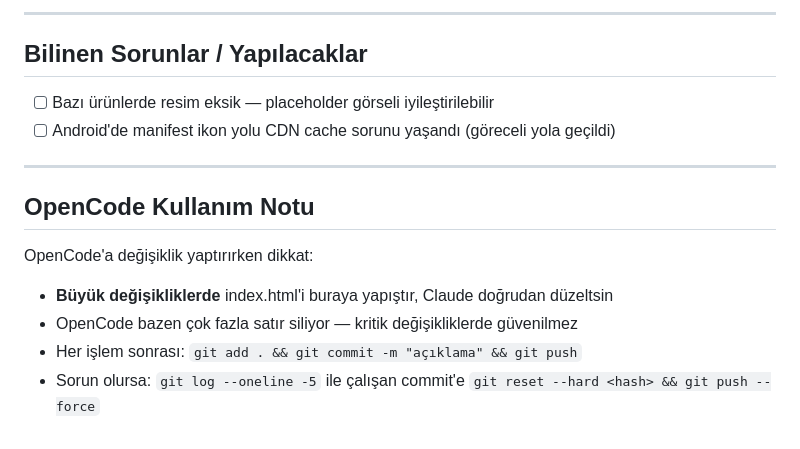
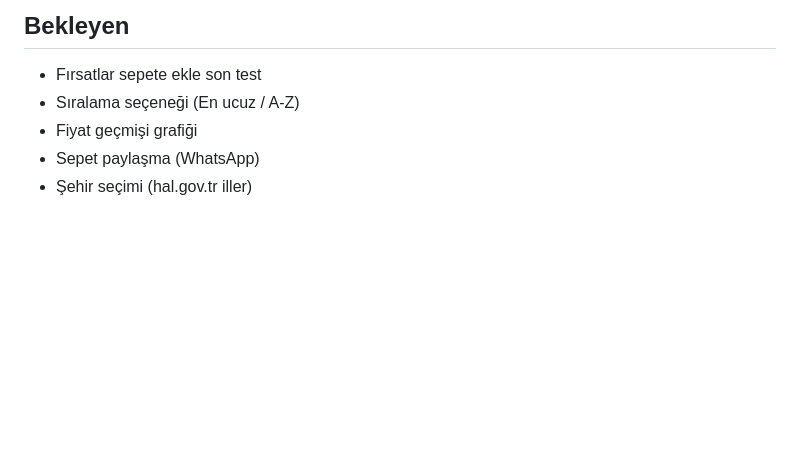
Before and after one commit to avkkann/pazar-app, a Markdown page: CLAUDE.md, the part around one of its changes. Drawn GitHub-style; blank space fills up the shorter version.

```diff
--- a/CLAUDE.md
+++ b/CLAUDE.md
@@ -141,14 +102,6 @@ Türkçe karakter normalize ediliyor (`ğ→g`, `ü→u` vb.).
----
-
-## Bilinen Sorunlar / Yapılacaklar
-- [ ] Bazı ürünlerde resim eksik — placeholder görseli iyileştirilebilir
-- [ ] Android'de manifest ikon yolu CDN cache sorunu yaşandı (göreceli yola geçildi)
-
----
-
-## OpenCode Kullanım Notu
-OpenCode'a değişiklik yaptırırken dikkat:
-- **Büyük değişikliklerde** index.html'i buraya yapıştır, Claude doğrudan düzeltsin
-- OpenCode bazen çok fazla satır siliyor — kritik değişikliklerde güvenilmez
-- Her işlem sonrası: `git add . && git commit -m "açıklama" && git push`
-- Sorun olursa: `git log --oneline -5` ile çalışan commit'e `git reset --hard <hash> && git push --force`
+## Bekleyen
+- Fırsatlar sepete ekle son test
+- Sıralama seçeneği (En ucuz / A-Z)
+- Fiyat geçmişi grafiği
+- Sepet paylaşma (WhatsApp)
+- Şehir seçimi (hal.gov.tr iller)
```
Also changed, not shown: other parts of CLAUDE.md (+71 -110 lines).
